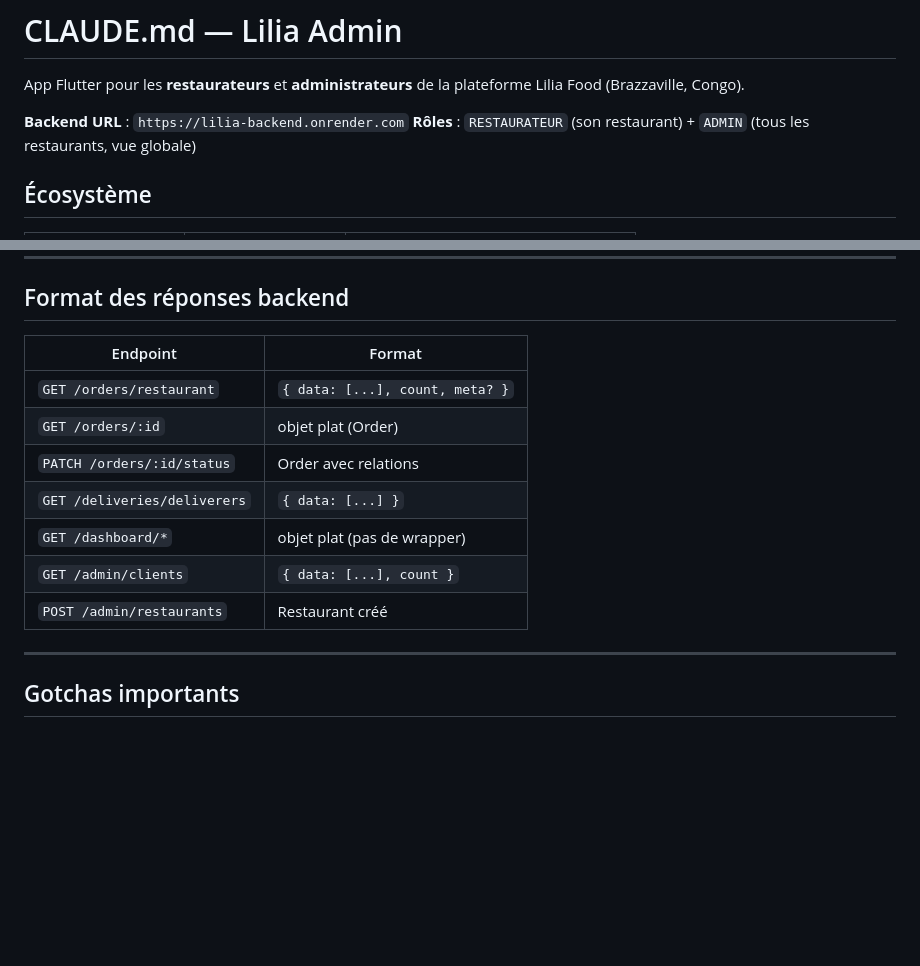
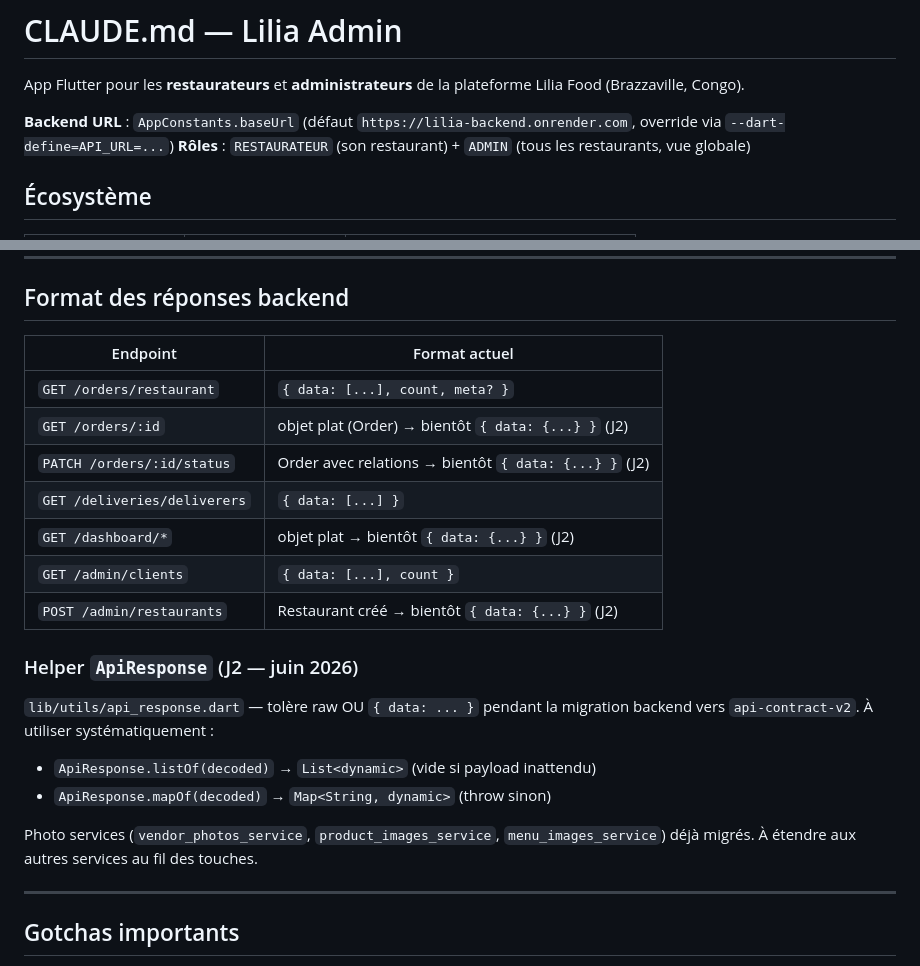
Before and after one commit to Henock96/lilia-food-admin, a Markdown page: CLAUDE.md, 2 parts joined by grey strips. GitHub-like rendering; blank space fills up the shorter version.

Commit message:
docs(claude-md): J2 — ApiResponse helper + AppConstants env override
Co-Authored-By: Claude Opus 4.7 <noreply@anthropic.com>

```diff
--- a/CLAUDE.md
+++ b/CLAUDE.md
@@ -2,7 +2,8 @@
 
 App Flutter pour les **restaurateurs** et **administrateurs** de la plateforme Lilia Food (Brazzaville, Congo).
 
-**Backend URL** : `https://lilia-backend.onrender.com`
+**Backend URL** : `AppConstants.baseUrl` (défaut `https://lilia-backend.onrender.com`,
+override via `--dart-define=API_URL=...`)
 **Rôles** : `RESTAURATEUR` (son restaurant) + `ADMIN` (tous les restaurants, vue globale)
 
 ## Écosystème
@@ -191,15 +192,27 @@ final isAdmin = userProfile?.role == Role.admin;
 
 ## Format des réponses backend
 
-| Endpoint | Format |
+| Endpoint | Format actuel |
 |---|---|
 | `GET /orders/restaurant` | `{ data: [...], count, meta? }` |
-| `GET /orders/:id` | objet plat (Order) |
-| `PATCH /orders/:id/status` | Order avec relations |
+| `GET /orders/:id` | objet plat (Order) → bientôt `{ data: {...} }` (J2) |
+| `PATCH /orders/:id/status` | Order avec relations → bientôt `{ data: {...} }` (J2) |
 | `GET /deliveries/deliverers` | `{ data: [...] }` |
-| `GET /dashboard/*` | objet plat (pas de wrapper) |
+| `GET /dashboard/*` | objet plat → bientôt `{ data: {...} }` (J2) |
 | `GET /admin/clients` | `{ data: [...], count }` |
-| `POST /admin/restaurants` | Restaurant créé |
+| `POST /admin/restaurants` | Restaurant créé → bientôt `{ data: {...} }` (J2) |
+
+### Helper `ApiResponse` (J2 — juin 2026)
+
+`lib/utils/api_response.dart` — tolère raw OU `{ data: ... }` pendant
+la migration backend vers `api-contract-v2`. À utiliser systématiquement :
+
+- `ApiResponse.listOf(decoded)` → `List<dynamic>` (vide si payload inattendu)
+- `ApiResponse.mapOf(decoded)` → `Map<String, dynamic>` (throw sinon)
+
+Photo services (`vendor_photos_service`, `product_images_service`,
+`menu_images_service`) déjà migrés. À étendre aux autres services au fil
+des touches.
 
 ---
 
```
